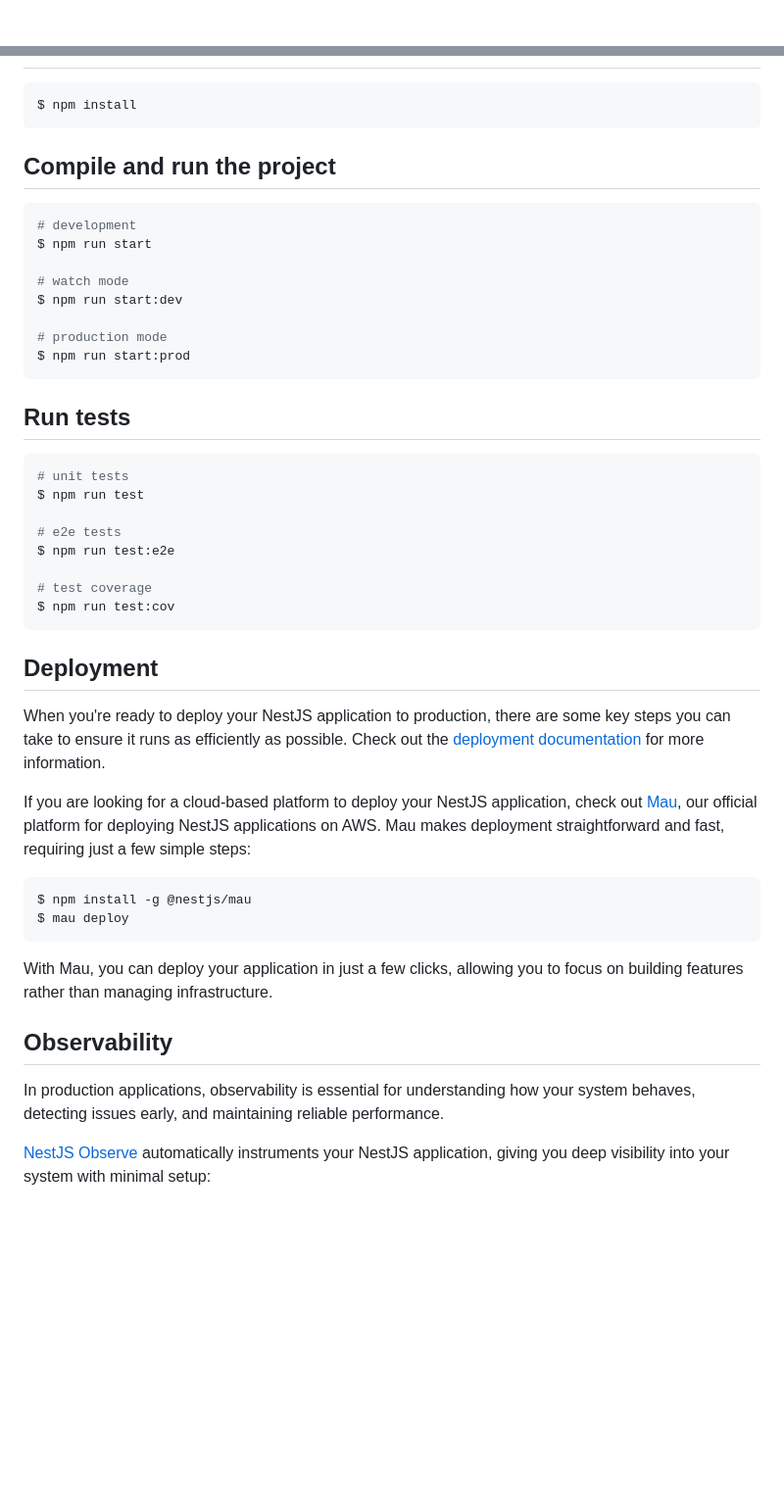
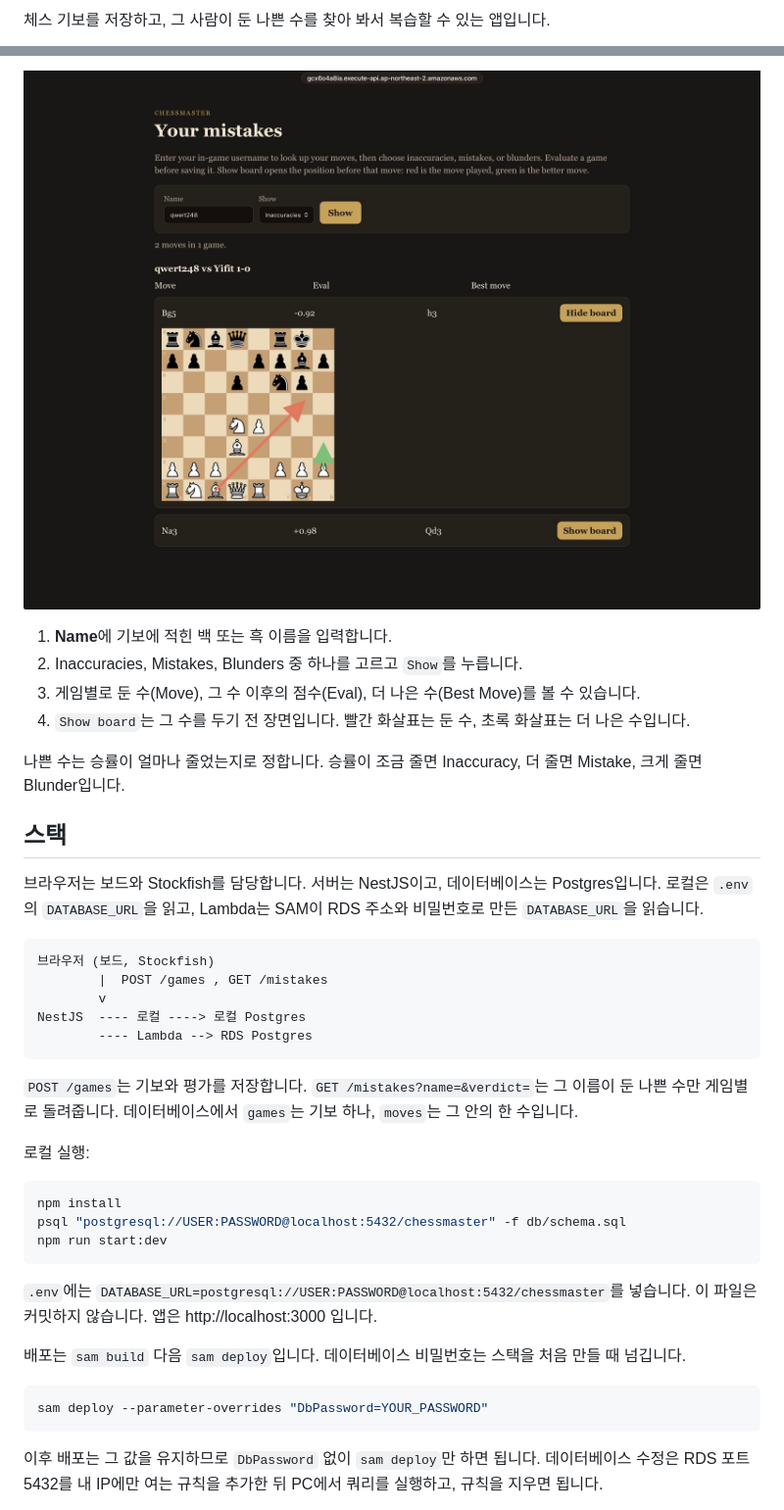
Before and after one commit to qwert239/chessmaster, a Markdown page: README.md, 2 parts joined by grey strips. Shown at 98% size. GitHub-like rendering; pictures changed too: docs/mistakes.jpg (added); blank space fills up the shorter version.

````diff
--- a/README.md
+++ b/README.md
@@ -4,4 +2,3 @@
 
-[circleci-image]: https://img.shields.io/circleci/build/github/nestjs/nest/master?token=abc123def456
-[circleci-url]: https://circleci.com/gh/nestjs/nest
+체스 기보를 저장하고, 그 사람이 둔 나쁜 수를 찾아 봐서 복습할 수 있는 앱입니다.
 
@@ -29,50 +26,41 @@
+![실수 페이지](docs/mistakes.jpg)
+
+1. **Name**에 기보에 적힌 백 또는 흑 이름을 입력합니다.
+2. Inaccuracies, Mistakes, Blunders 중 하나를 고르고 `Show`를 누릅니다.
+3. 게임별로 둔 수(Move), 그 수 이후의 점수(Eval), 더 나은 수(Best Move)를 볼 수 있습니다.
+4. `Show board`는 그 수를 두기 전 장면입니다. 빨간 화살표는 둔 수, 초록 화살표는 더 나은 수입니다.
+
+나쁜 수는 승률이 얼마나 줄었는지로 정합니다. 승률이 조금 줄면 Inaccuracy, 더 줄면 Mistake, 크게 줄면 Blunder입니다.
+
+## 스택
+
+브라우저는 보드와 Stockfish를 담당합니다. 서버는 NestJS이고, 데이터베이스는 Postgres입니다. 로컬은 `.env`의 `DATABASE_URL`을 읽고, Lambda는 SAM이 RDS 주소와 비밀번호로 만든 `DATABASE_URL`을 읽습니다.
+
+```text
+브라우저 (보드, Stockfish)
+        |  POST /games , GET /mistakes
+        v
+NestJS  ---- 로컬 ----> 로컬 Postgres
+        ---- Lambda --> RDS Postgres
+```
+
+`POST /games`는 기보와 평가를 저장합니다. `GET /mistakes?name=&verdict=`는 그 이름이 둔 나쁜 수만 게임별로 돌려줍니다. 데이터베이스에서 `games`는 기보 하나, `moves`는 그 안의 한 수입니다.
+
+로컬 실행:
 
 ```bash
-$ npm install
+npm install
+psql "postgresql://USER:PASSWORD@localhost:5432/chessmaster" -f db/schema.sql
+npm run start:dev
 ```
 
-## Compile and run the project
+`.env`에는 `DATABASE_URL=postgresql://USER:PASSWORD@localhost:5432/chessmaster`를 넣습니다. 이 파일은 커밋하지 않습니다. 앱은 http://localhost:3000 입니다.
+
+배포는 `sam build` 다음 `sam deploy`입니다. 데이터베이스 비밀번호는 스택을 처음 만들 때 넘깁니다.
 
 ```bash
-# development
-$ npm run start
-
-# watch mode
-$ npm run start:dev
-
-# production mode
-$ npm run start:prod
+sam deploy --parameter-overrides "DbPassword=YOUR_PASSWORD"
 ```
 
-## Run tests
+이후 배포는 그 값을 유지하므로 `DbPassword` 없이 `sam deploy`만 하면 됩니다. 데이터베이스 수정은 RDS 포트 5432를 내 IP에만 여는 규칙을 추가한 뒤 PC에서 쿼리를 실행하고, 규칙을 지우면 됩니다.
 
-```bash
-# unit tests
-$ npm run test
-
-# e2e tests
-$ npm run test:e2e
-
-# test coverage
-$ npm run test:cov
-```
-
-## Deployment
-
-When you're ready to deploy your NestJS application to production, there are some key steps you can take to ensure it runs as efficiently as possible. Check out the [deployment documentation](https://docs.nestjs.com/deployment) for more information.
-
-If you are looking for a cloud-based platform to deploy your NestJS application, check out [Mau](https://mau.nestjs.com), our official platform for deploying NestJS applications on AWS. Mau makes deployment straightforward and fast, requiring just a few simple steps:
-
-```bash
-$ npm install -g @nestjs/mau
-$ mau deploy
-```
-
-With Mau, you can deploy your application in just a few clicks, allowing you to focus on building features rather than managing infrastructure.
-
-## Observability
-
-In production applications, observability is essential for understanding how your system behaves, detecting issues early, and maintaining reliable performance.
-
-[NestJS Observe](https://observe.nestjs.com) automatically instruments your NestJS application, giving you deep visibility into your system with minimal setup:
-
````
Also changed, not shown: other parts of README.md (+20 -57 lines), docs/main.jpg (added).
